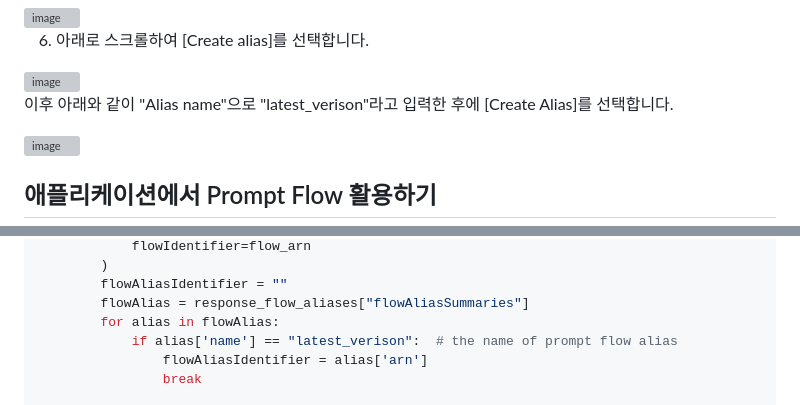
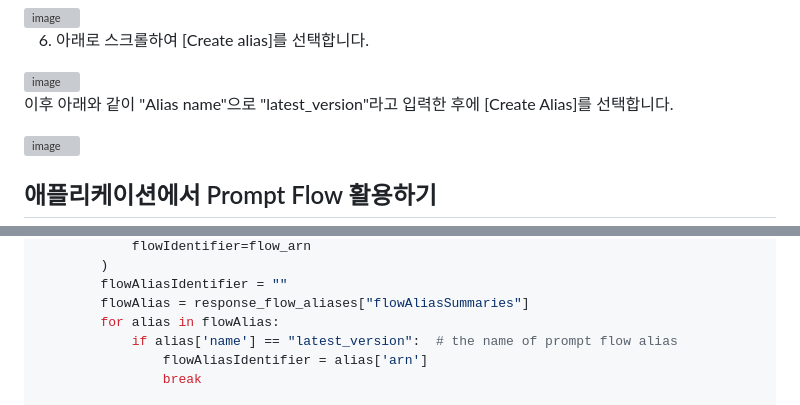
Before and after one commit to kyopark2014/korean-chatbot-using-amazon-bedrock, a Markdown page: prompt-flow.md, 2 parts joined by grey strips. Drawn GitHub-style; grey boxes are pictures that could not be loaded.

```diff
--- a/prompt-flow.md
+++ b/prompt-flow.md
@@ -36,7 +36,7 @@ Prompt flow를 이용하면 별도 코딩없이 Prompt, RAG, Lambda등을 chatbo
 
 <img width="700" alt="image" src="https://github.com/user-attachments/assets/f1300dda-ae80-480a-b835-9dfc6c168e71">
 
-이후 아래와 같이 "Alias name"으로 "latest_verison"라고 입력한 후에 [Create Alias]를 선택합니다.
+이후 아래와 같이 "Alias name"으로 "latest_version"라고 입력한 후에 [Create Alias]를 선택합니다.
 
 <img width="600" alt="image" src="https://github.com/user-attachments/assets/d3149151-38dd-43c3-a878-ccec17b7684d">
 
@@ -104,7 +104,7 @@ def run_prompt_flow(text, connectionId, requestId):
         flowAliasIdentifier = ""
         flowAlias = response_flow_aliases["flowAliasSummaries"]
         for alias in flowAlias:
-            if alias['name'] == "latest_verison":  # the name of prompt flow alias
+            if alias['name'] == "latest_version":  # the name of prompt flow alias
                 flowAliasIdentifier = alias['arn']
                 break
 
```
